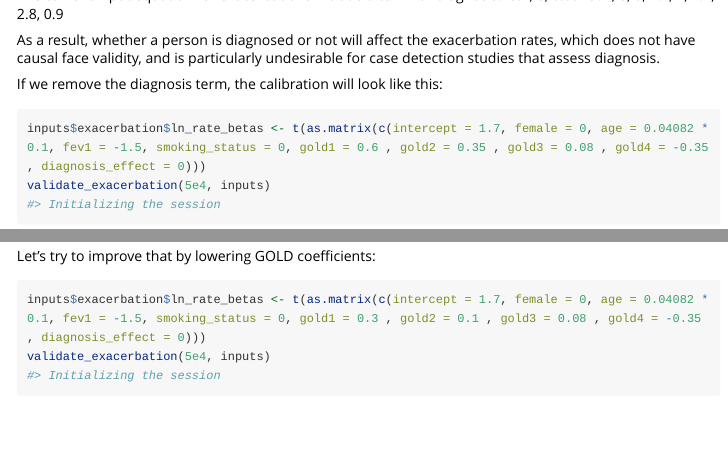
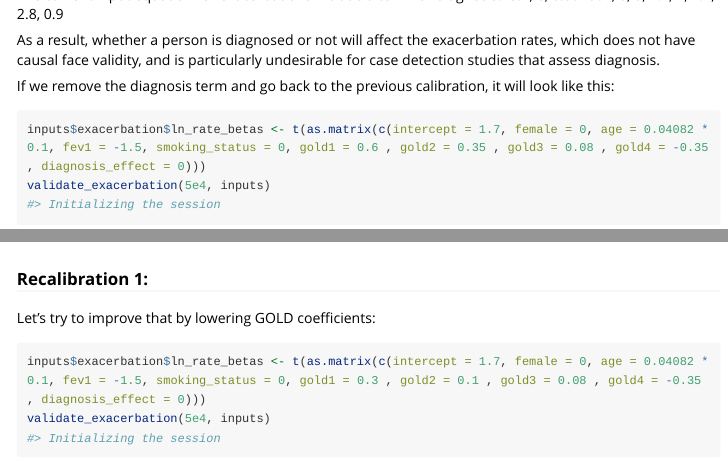
Before and after one commit to resplab/epicR, an R Markdown document (vignettes/RecalibratingEPIC.Rmd): the page in a window 1100 px wide, from 290 px down before the commit and from 350 px down after it, so that both start at the same text, and a second part further down, joined at a grey line. Rendered offline with R 4.5, knitr and Pandoc, with nearby package versions; some code elsewhere in the file could not run offline; long lines of code are wrapped.

Commit message:
headers added

````diff
--- a/vignettes/RecalibratingEPIC.Rmd
+++ b/vignettes/RecalibratingEPIC.Rmd
@@ -29,10 +31,11 @@ The current input equation for exacerbations include a term for diagnosis: `r in
 
 As a result, whether a person is diagnosed or not will affect the exacerbation rates, which does not have causal face validity, and is particularly undesirable for case detection studies that assess diagnosis.
 
-If we remove the diagnosis term, the calibration will look like this:
+If we remove the diagnosis term and go back to the previous calibration, it will look like this:
 
 ```{r validationNewEquation}
 inputs$exacerbation$ln_rate_betas <- t(as.matrix(c(intercept = 1.7, female = 0, age = 0.04082 * 0.1, fev1 = -1.5, smoking_status = 0, gold1 = 0.6 , gold2 = 0.35 , gold3 = 0.08 , gold4 = -0.35 , diagnosis_effect = 0)))
 validate_exacerbation(5e4, inputs)
 ```
 
+### Recalibration 1:
````
Also changed, not shown: vignettes/RecalibratingEPIC.Rmd (8 more changed lines).
